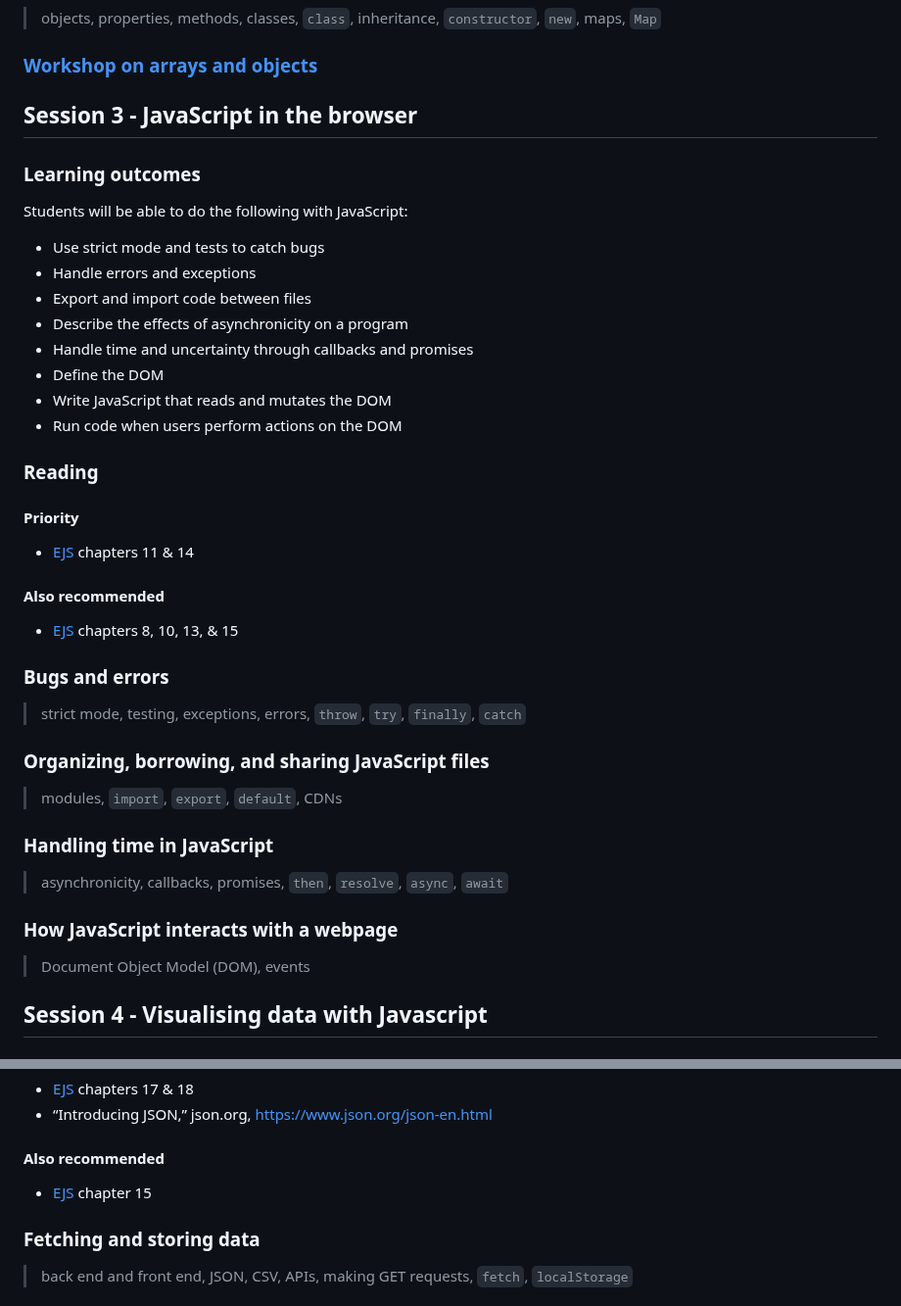
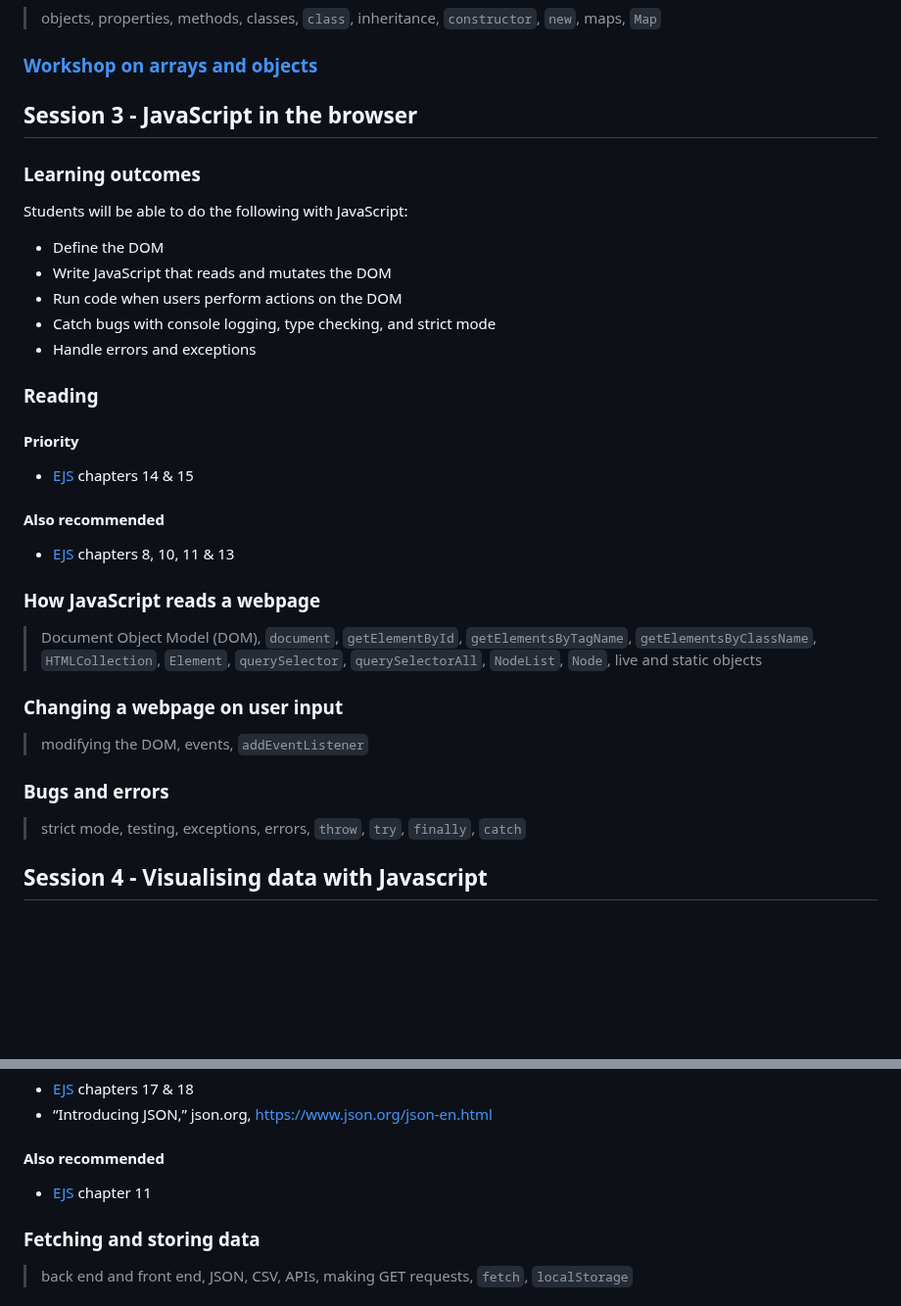
Before and after one commit to Birkbeck2/vdwp2223, a Markdown page: README.md, 2 parts joined by grey strips. Shown at 98% size. Drawn GitHub-style; blank space fills up the shorter version.

Commit message:
Update session plan with more room for vanilla JS concepts

```diff
--- a/README.md
+++ b/README.md
@@ -84,44 +84,39 @@ Students will be able to do the following with JavaScript:
 
 ### [Workshop on arrays and objects](https://github.com/Birkbeck2/vdwp2223-workshop-arrays-objects)
 
+
 ## Session 3 - JavaScript in the browser
 
 ### Learning outcomes
 
 Students will be able to do the following with JavaScript:
 
-- Use strict mode and tests to catch bugs
-- Handle errors and exceptions
-- Export and import code between files
-- Describe the effects of asynchronicity on a program
-- Handle time and uncertainty through callbacks and promises
 - Define the DOM
 - Write JavaScript that reads and mutates the DOM
 - Run code when users perform actions on the DOM
+- Catch bugs with console logging, type checking, and strict mode
+- Handle errors and exceptions
 
 ### Reading
 
 #### Priority
-- [EJS](https://eloquentjavascript.net) chapters 11 & 14
+- [EJS](https://eloquentjavascript.net) chapters 14 & 15
 
 #### Also recommended
-- [EJS](https://eloquentjavascript.net) chapters 8, 10, 13, & 15
+- [EJS](https://eloquentjavascript.net) chapters 8, 10, 11 & 13
+
+### How JavaScript reads a webpage
+
+> Document Object Model (DOM), `document`, `getElementById`, `getElementsByTagName`, `getElementsByClassName`, `HTMLCollection`, `Element`, `querySelector`, `querySelectorAll`, `NodeList`, `Node`, live and static objects
+
+### Changing a webpage on user input
+
+> modifying the DOM, events, `addEventListener`
 
 ### Bugs and errors
 
 > strict mode, testing, exceptions, errors, `throw`, `try`, `finally`, `catch`
 
-### Organizing, borrowing, and sharing JavaScript files
-
-> modules, `import`, `export`, `default`, CDNs
-
-### Handling time in JavaScript
-
-> asynchronicity, callbacks, promises, `then`, `resolve`, `async`, `await`
-
-### How JavaScript interacts with a webpage
-
-> Document Object Model (DOM), events
 
 ## Session 4 - Visualising data with Javascript
 
@@ -142,7 +137,7 @@ Students will be able to do the following with JavaScript:
 - “Introducing JSON,” json.org, [https://www.json.org/json-en.html](https://www.json.org/json-en.html)
 
 #### Also recommended
-- [EJS](https://eloquentjavascript.net) chapter 15
+- [EJS](https://eloquentjavascript.net) chapter 11
 
 ### Fetching and storing data
 
```
